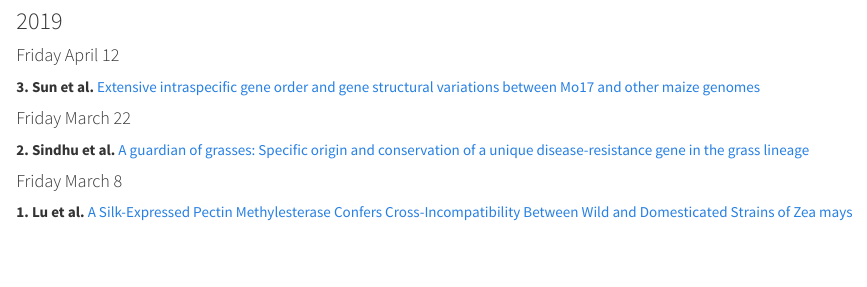
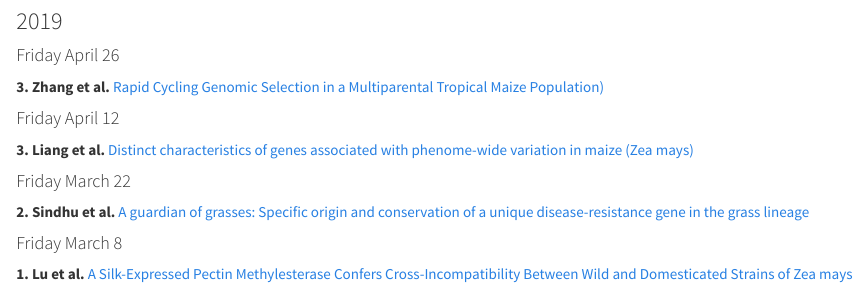
Before and after one commit to esfoyaza/esfoyaza.github.io, an R Markdown document (index.Rmd): the page in a window 1100 px wide, from 320 px down. The pictures show the output file index.html that the author committed with the source, opened offline; library style sheets and scripts come from the installed R packages.

Commit message:
new paper

```diff
--- a/index.Rmd
+++ b/index.Rmd
@@ -21,9 +21,15 @@ We meet the second and fourth Fridday of the month at 9:30 AM in Polk Hall room
 ### 2019
 
 
+#### Friday April 26
+
+**3.** **Zhang et al.** [Rapid Cycling Genomic Selection in a Multiparental
+Tropical Maize Population)](http://www.g3journal.org/content/7/7/2315.article-info)
+
+
 #### Friday April 12
 
-**3.** **Sun et al.** [Extensive intraspecific gene order and gene structural variations between Mo17 and other maize genomes](https://www.nature.com/articles/s41588-018-0182-0)
+**3.** **Liang et al.** [Distinct characteristics of genes associated with phenome-wide variation in maize (Zea mays)](https://www.biorxiv.org/content/10.1101/534503v3)
 
 #### Friday March 22
 
```
Also changed, not shown: README.html, index.html, 1 other file.
